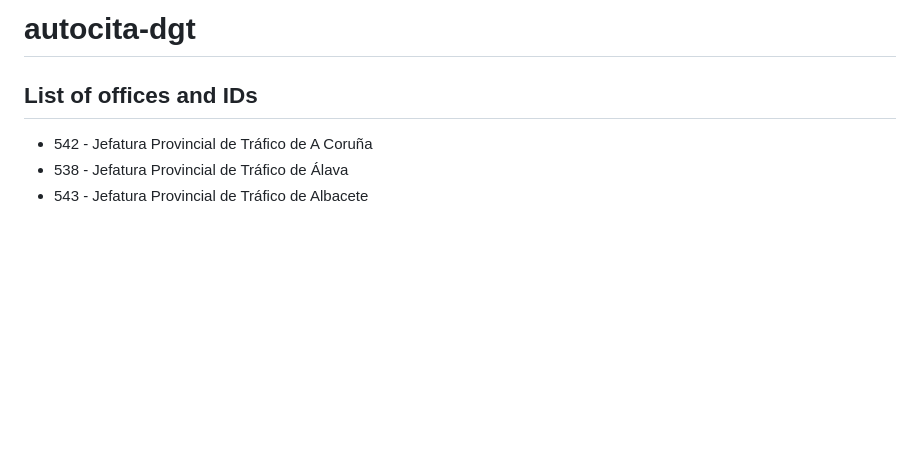
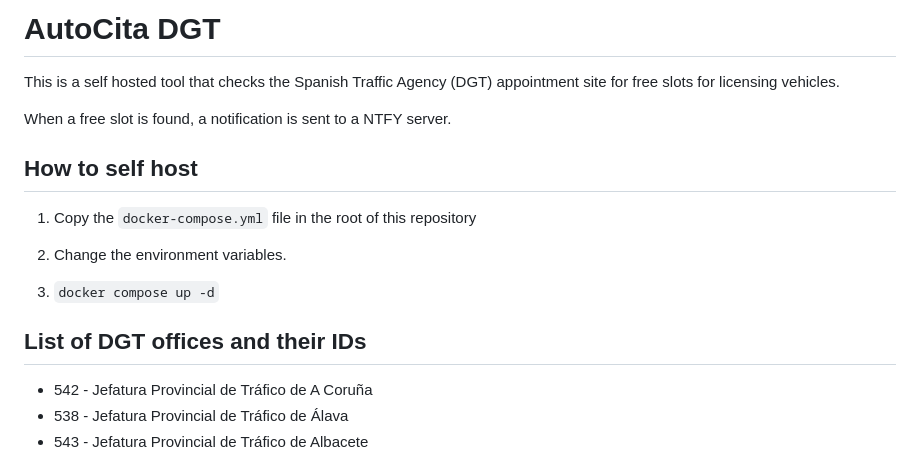
Before and after one commit to dontic/autocita-dgt, a Markdown page: README.md, the part around the change. Drawn GitHub-style; blank space fills up the shorter version.

Commit message:
Update README.md to provide a clearer description of the AutoCita DGT tool, including its purpose, self-hosting instructions, and an expanded introduction.

```diff
--- a/README.md
+++ b/README.md
@@ -1,6 +1,18 @@
-# autocita-dgt
+# AutoCita DGT
 
-## List of offices and IDs
+This is a self hosted tool that checks the Spanish Traffic Agency (DGT) appointment site for free slots for licensing vehicles.
+
+When a free slot is found, a notification is sent to a NTFY server.
+
+## How to self host
+
+1. Copy the `docker-compose.yml` file in the root of this repository
+
+2. Change the environment variables.
+
+3. `docker compose up -d`
+
+## List of DGT offices and their IDs
 
 - 542 - Jefatura Provincial de Tráfico de A Coruña
 - 538 - Jefatura Provincial de Tráfico de Álava
```
